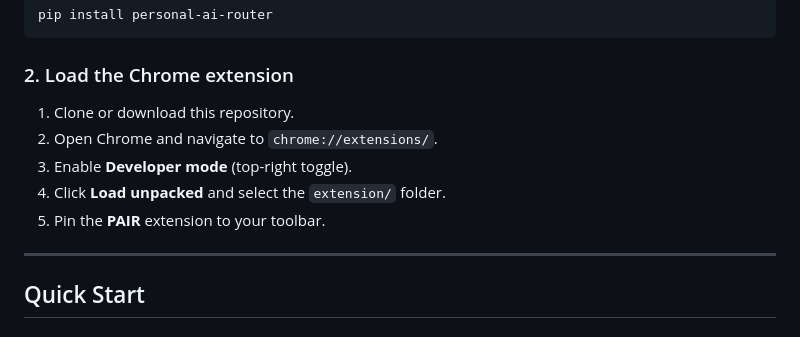
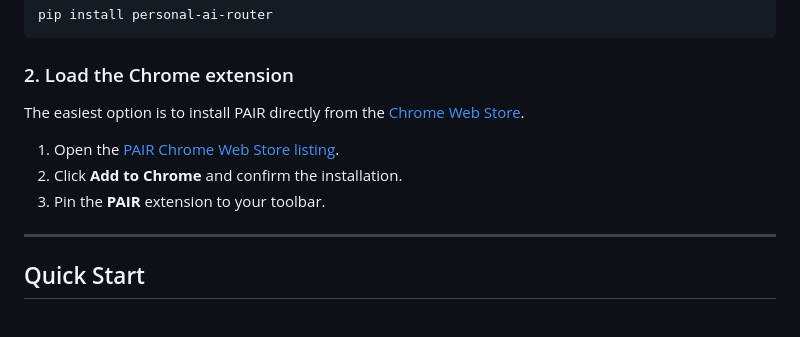
Before and after one commit to naveenkumarr1812/PairIt, a Markdown page: README.md, the part around the change. Rendered like a GitHub page.

Commit message:
docs: update readme.md to add installation instructions for PAIR extension and include Chrome Web Store link

```diff
--- a/README.md
+++ b/README.md
@@ -76,11 +76,11 @@ pip install personal-ai-router
 
 ### 2. Load the Chrome extension
 
-1. Clone or download this repository.
-2. Open Chrome and navigate to `chrome://extensions/`.
-3. Enable **Developer mode** (top-right toggle).
-4. Click **Load unpacked** and select the `extension/` folder.
-5. Pin the **PAIR** extension to your toolbar.
+The easiest option is to install PAIR directly from the [Chrome Web Store](https://chromewebstore.google.com/detail/pair/pkcgibncheoddhpfieekkjdffpmmenie).
+
+1. Open the [PAIR Chrome Web Store listing](https://chromewebstore.google.com/detail/pair/pkcgibncheoddhpfieekkjdffpmmenie).
+2. Click **Add to Chrome** and confirm the installation.
+3. Pin the **PAIR** extension to your toolbar.
 
 ---
 
```
